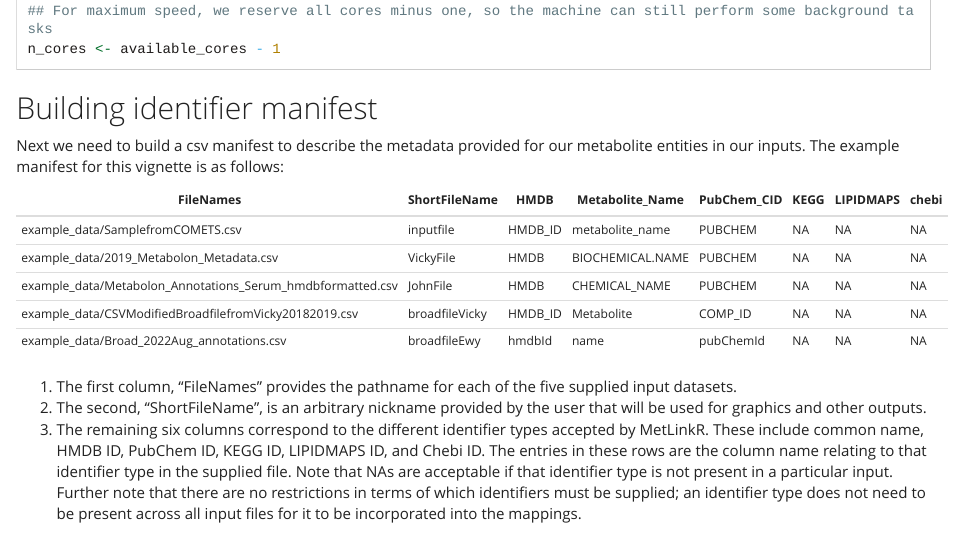
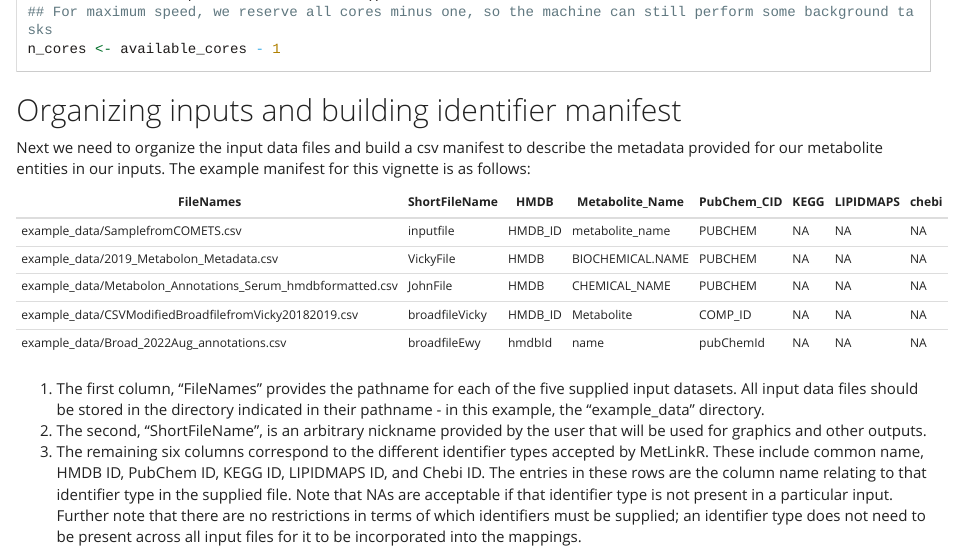
Before and after one commit to ncats/MetLinkR, an R Markdown document (Vignette.Rmd): the page in a window 1100 px wide, from 780 px down before the commit and from 910 px down after it, so that both start at the same text. The pictures show the output file Vignette.html that the author committed with the source, opened offline; long lines of code are wrapped.

Commit message:
Updated vignette with data organization tips

````diff
--- a/Vignette.Rmd
+++ b/Vignette.Rmd
@@ -36,9 +36,9 @@ available_cores <- parallel::detectCores()
 n_cores <- available_cores - 1
 ```
 
-## Building identifier manifest
+## Organizing inputs and building identifier manifest
 
-Next we need to build a csv manifest to describe the metadata provided for our metabolite entities in our inputs. The example manifest for this vignette is as follows:
+Next we need to organize the input data files and build a csv manifest to describe the metadata provided for our metabolite entities in our inputs. The example manifest for this vignette is as follows:
 
 | FileNames                                                  | ShortFileName  | HMDB    | Metabolite_Name  | PubChem_CID | KEGG | LIPIDMAPS | chebi |
 |------------------------------------------------------------|----------------|---------|------------------|-------------|------|-----------|-------|
@@ -48,7 +48,7 @@ Next we need to build a csv manifest to describe the metadata provided for our m
 | example_data/CSVModifiedBroadfilefromVicky20182019.csv     | broadfileVicky | HMDB_ID | Metabolite       | COMP_ID     | NA   | NA        | NA    |
 | example_data/Broad_2022Aug_annotations.csv                 | broadfileEwy   | hmdbId  | name             | pubChemId   | NA   | NA        | NA    |
 
-1. The first column, "FileNames" provides the pathname for each of the five supplied input datasets.
+1. The first column, "FileNames" provides the pathname for each of the five supplied input datasets. All input data files should be stored in the directory indicated in their pathname - in this example, the "example_data" directory.
 2. The second, "ShortFileName", is an arbitrary nickname provided by the user that will be used for graphics and other outputs.
 3. The remaining six columns correspond to the different identifier types accepted by MetLinkR. These include common name, HMDB ID, PubChem ID, KEGG ID, LIPIDMAPS ID, and Chebi ID. The entries in these rows are the column name relating to that identifier type in the supplied file. Note that NAs are acceptable if that identifier type is not present in a particular input. Further note that there are no restrictions in terms of which identifiers must be supplied; an identifier type does not need to be present across all input files for it to be incorporated into the mappings.
 
````
Also changed, not shown: Vignette.html, 3 other files.
